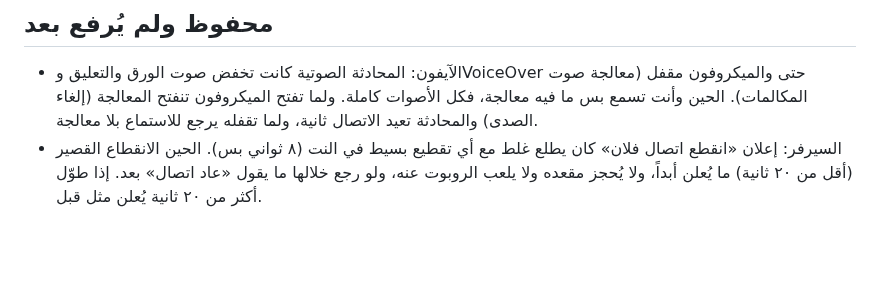
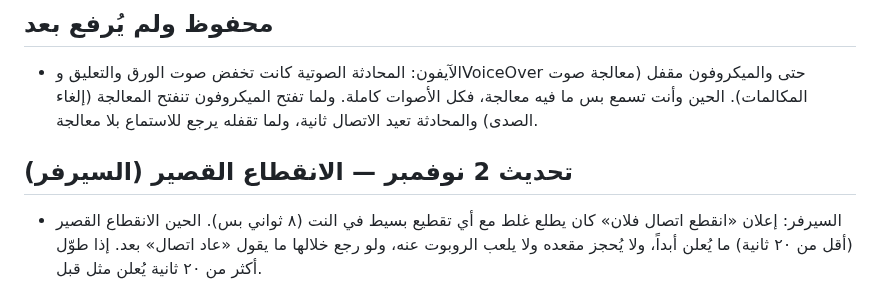
Before and after one commit to muhannadalsubaie/Majlisk-app, a Markdown page: CHANGELOG.md, the part around the change. Rendered like a GitHub page; blank space fills up the shorter version.

Commit message:
Changelog: short-disconnect fix released (server) [skip ci]
Co-Authored-By: Claude Opus 5.5 <noreply@anthropic.com>
Claude-Session: https://claude.ai/code/session_016Rxgw63M2RCFWqfyE3rmH5

```diff
--- a/CHANGELOG.md
+++ b/CHANGELOG.md
@@ -4,6 +4,8 @@
 
 ## محفوظ ولم يُرفع بعد
 - الآيفون: المحادثة الصوتية كانت تخفض صوت الورق والتعليق وVoiceOver حتى والميكروفون مقفل (معالجة صوت المكالمات). الحين وأنت تسمع بس ما فيه معالجة، فكل الأصوات كاملة. ولما تفتح الميكروفون تنفتح المعالجة (إلغاء الصدى) والمحادثة تعيد الاتصال ثانية، ولما تقفله يرجع للاستماع بلا معالجة.
+
+## تحديث 2 نوفمبر — الانقطاع القصير (السيرفر)
 - السيرفر: إعلان «انقطع اتصال فلان» كان يطلع غلط مع أي تقطيع بسيط في النت (٨ ثواني بس). الحين الانقطاع القصير (أقل من ٢٠ ثانية) ما يُعلن أبداً، ولا يُحجز مقعده ولا يلعب الروبوت عنه، ولو رجع خلالها ما يقول «عاد اتصال» بعد. إذا طوّل أكثر من ٢٠ ثانية يُعلن مثل قبل.
 
 ## تحديث 2 نوفمبر — إعلانات اللودو بالأرقام (السيرفر)
```
